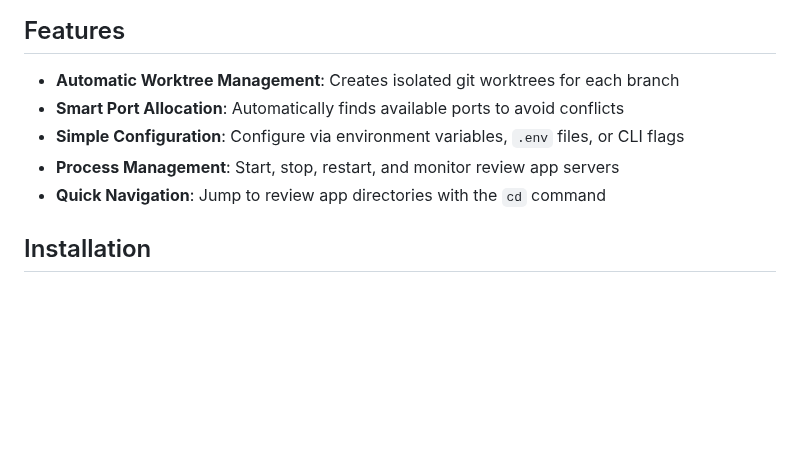
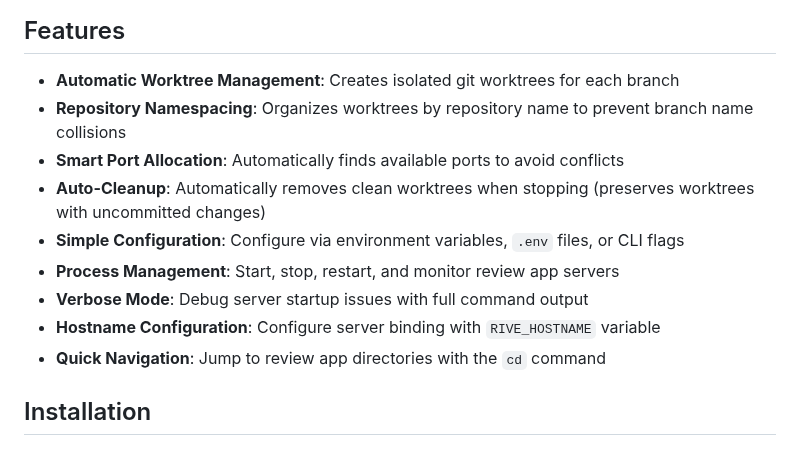
Before and after one commit to insipid/sundry, a Markdown page: rive/README.md, the part around one of its changes. Drawn GitHub-style; blank space fills up the shorter version.

```diff
--- a/rive/README.md
+++ b/rive/README.md
@@ -5,9 +5,13 @@ Rive is a lightweight CLI tool for managing ephemeral review applications in git
 ## Features
 
 - **Automatic Worktree Management**: Creates isolated git worktrees for each branch
+- **Repository Namespacing**: Organizes worktrees by repository name to prevent branch name collisions
 - **Smart Port Allocation**: Automatically finds available ports to avoid conflicts
+- **Auto-Cleanup**: Automatically removes clean worktrees when stopping (preserves worktrees with uncommitted changes)
 - **Simple Configuration**: Configure via environment variables, `.env` files, or CLI flags
 - **Process Management**: Start, stop, restart, and monitor review app servers
+- **Verbose Mode**: Debug server startup issues with full command output
+- **Hostname Configuration**: Configure server binding with `RIVE_HOSTNAME` variable
 - **Quick Navigation**: Jump to review app directories with the `cd` command
 
 ## Installation
```
Also changed, not shown: other parts of rive/README.md (+42 -5 lines).
